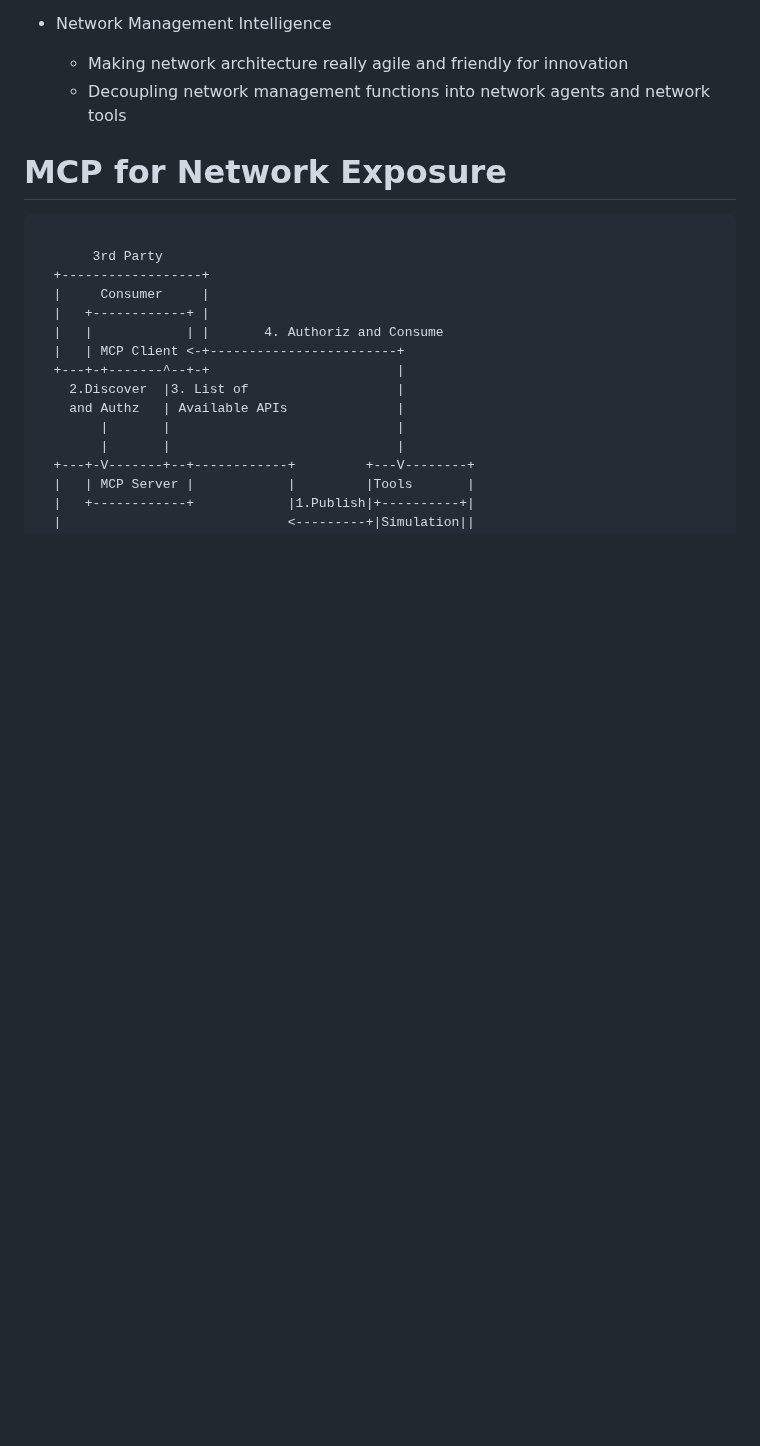
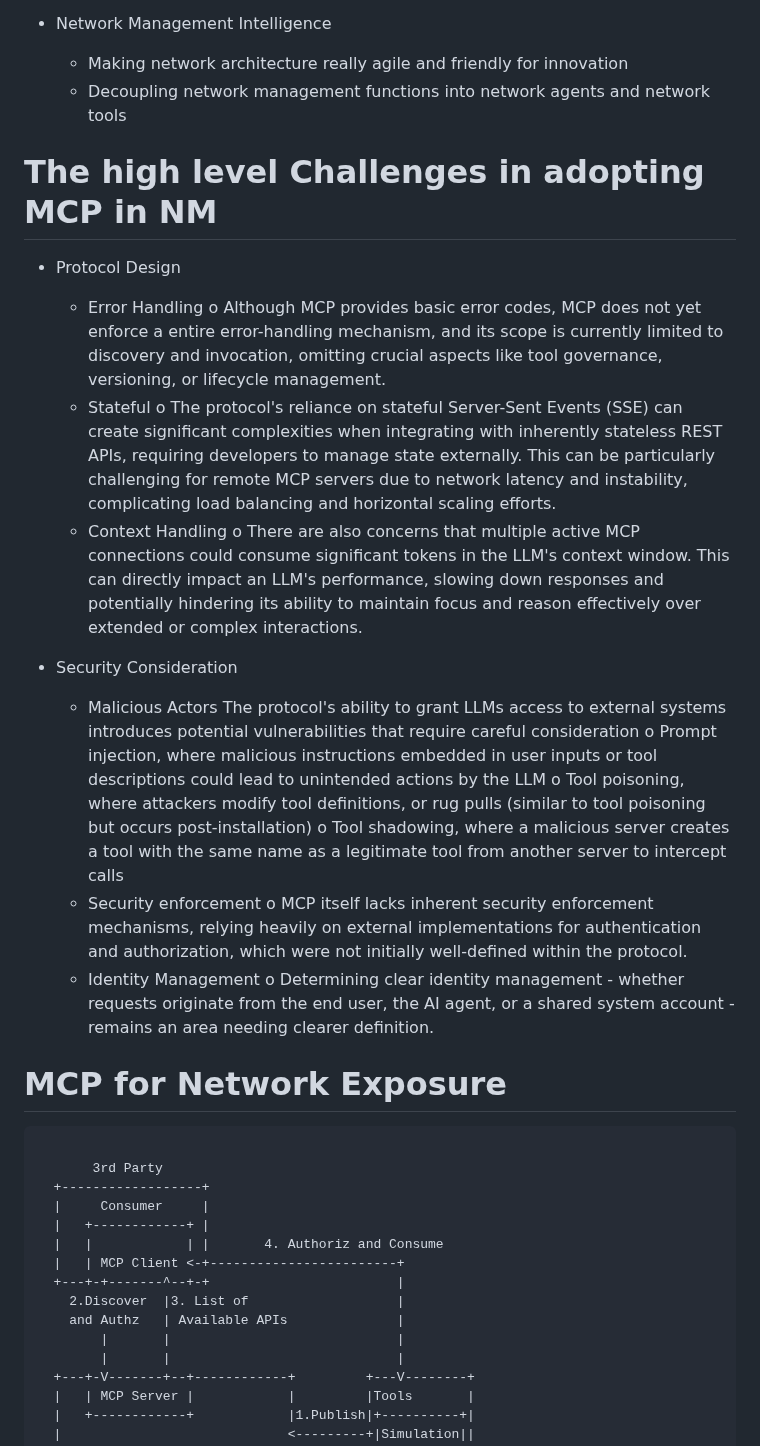
Before and after one commit to Yuanyuan4666/Integration-of-MCP-and-Network-Management-Protocols, a Markdown page: draft-yang-nmrg-mcp-nm.md, the part around the change. GitHub-like rendering; blank space fills up the shorter version.

```diff
--- a/draft-yang-nmrg-mcp-nm.md
+++ b/draft-yang-nmrg-mcp-nm.md
@@ -161,6 +161,33 @@ There are 3 values for MCP coupling with the network management
 - Network Management Intelligence
   * Making network architecture really agile and friendly for innovation
   * Decoupling network management functions into network agents and network tools
+
+# The high level Challenges in adopting MCP in NM
+
+- Protocol Design
+  * Error Handling
+    o Although MCP provides basic error codes, MCP does not yet enforce a entire error-handling mechanism, and its scope is currently limited to discovery and invocation,
+    omitting crucial aspects like tool governance, versioning, or lifecycle management.
+  * Stateful
+    o The protocol's reliance on stateful Server-Sent Events (SSE) can create significant complexities when integrating with inherently stateless REST APIs,
+      requiring developers to manage state externally. This can be particularly challenging for remote MCP servers due to network latency and instability,
+      complicating load balancing and horizontal scaling efforts.
+  * Context Handling
+    o There are also concerns that multiple active MCP connections could consume significant tokens in the LLM's context window. This can directly impact an LLM's
+      performance, slowing down responses and potentially hindering its ability to maintain focus and reason effectively over extended or complex interactions.
+
+- Security Consideration
+  * Malicious Actors
+    The protocol's ability to grant LLMs access to external systems introduces potential vulnerabilities that require careful consideration
+    o Prompt injection, where malicious instructions embedded in user inputs or tool descriptions could lead to unintended actions by the LLM
+    o Tool poisoning, where attackers modify tool definitions, or rug pulls (similar to tool poisoning but occurs post-installation)
+    o Tool shadowing, where a malicious server creates a tool with the same name as a legitimate tool from another server to intercept calls
+  * Security enforcement
+    o MCP itself lacks inherent security enforcement mechanisms, relying heavily on external implementations for authentication and authorization, which were not
+      initially  well-defined within the protocol.
+  * Identity Management
+    o Determining clear identity management - whether requests originate from the end user, the AI agent, or a shared system account - remains an area needing
+      clearer definition.
 
 # MCP for Network Exposure
 
```
